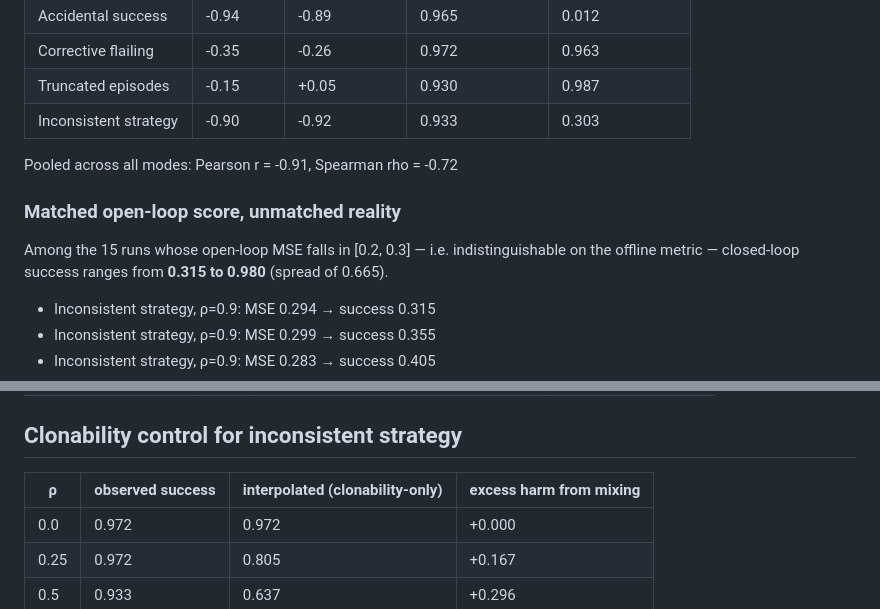
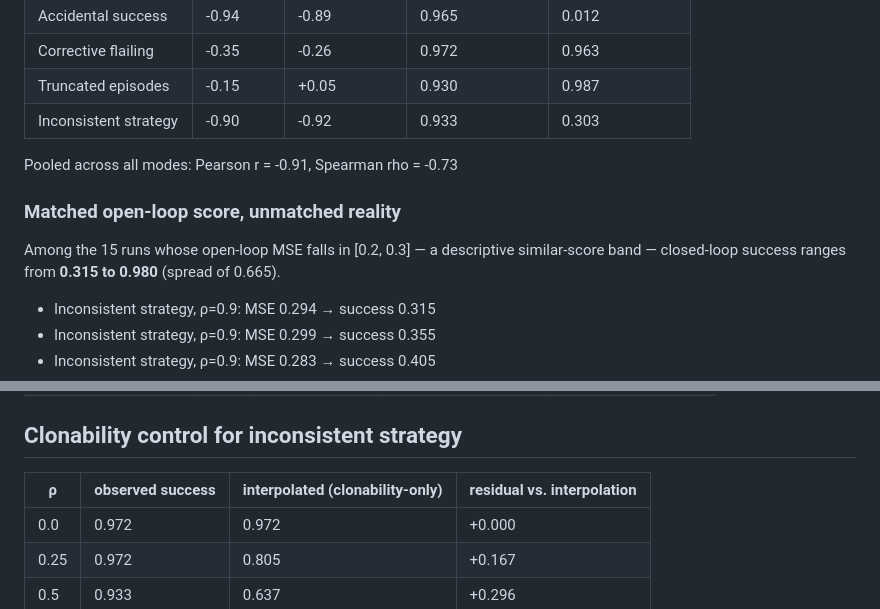
Before and after one commit to imjbassi/demo-quality-robustness, a Markdown page: results/findings.md, 2 parts joined by grey strips. GitHub-like rendering.

```diff
--- a/results/findings.md
+++ b/results/findings.md
@@ -8,11 +8,11 @@
 | Truncated episodes | -0.15 | +0.05 | 0.930 | 0.987 |
 | Inconsistent strategy | -0.90 | -0.92 | 0.933 | 0.303 |
 
-Pooled across all modes: Pearson r = -0.91, Spearman rho = -0.72
+Pooled across all modes: Pearson r = -0.91, Spearman rho = -0.73
 
 ### Matched open-loop score, unmatched reality
 
-Among the 15 runs whose open-loop MSE falls in [0.2, 0.3] — i.e. indistinguishable on the offline metric — closed-loop success ranges from **0.315 to 0.980** (spread of 0.665).
+Among the 15 runs whose open-loop MSE falls in [0.2, 0.3] — a descriptive similar-score band — closed-loop success ranges from **0.315 to 0.980** (spread of 0.665).
 
 - Inconsistent strategy, ρ=0.9: MSE 0.294 → success 0.315
 - Inconsistent strategy, ρ=0.9: MSE 0.299 → success 0.355
@@ -67,7 +67,7 @@ Among the 15 runs whose open-loop MSE falls in [0.2, 0.3] — i.e. indistinguish
 
 ## Clonability control for inconsistent strategy
 
-| ρ | observed success | interpolated (clonability-only) | excess harm from mixing |
+| ρ | observed success | interpolated (clonability-only) | residual vs. interpolation |
 |---|---|---|---|
 | 0.0 | 0.972 | 0.972 | +0.000 |
 | 0.25 | 0.972 | 0.805 | +0.167 |
```
Also changed, not shown: README.md (+13 -12 lines), results/fig1_dose_response.png, results/fig2_openloop_vs_closedloop.png, 4 other files.
